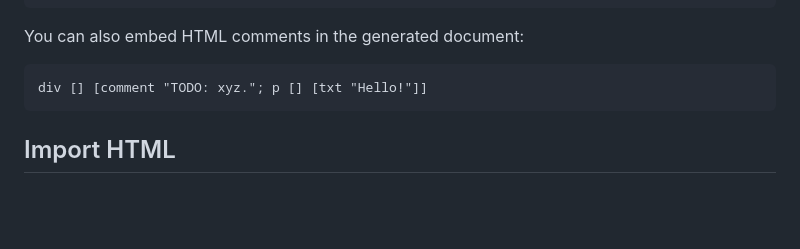
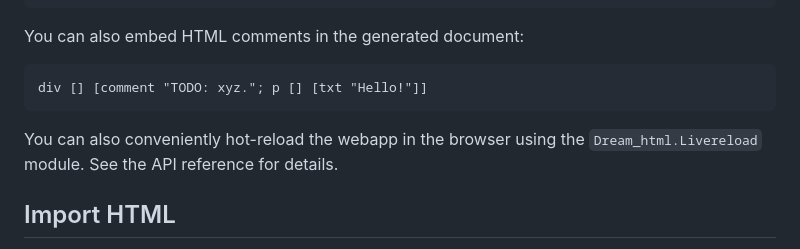
Before and after one commit to yawaramin/dream-html, a Markdown page: README.md, the part around the change. Rendered like a GitHub page; blank space fills up the shorter version.

Commit message:
Mention live reload feature

````diff
--- a/README.md
+++ b/README.md
@@ -141,6 +141,9 @@ You can also embed HTML comments in the generated document:
 div [] [comment "TODO: xyz."; p [] [txt "Hello!"]]
 ```
 
+You can also conveniently hot-reload the webapp in the browser using the
+`Dream_html.Livereload` module. See the API reference for details.
+
 ## Import HTML
 
 One issue that you may come across is that the syntax of HTML is different from
````
